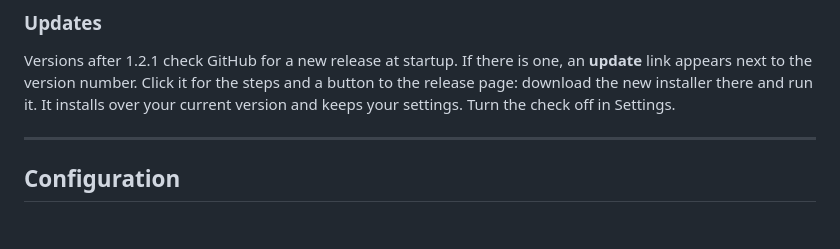
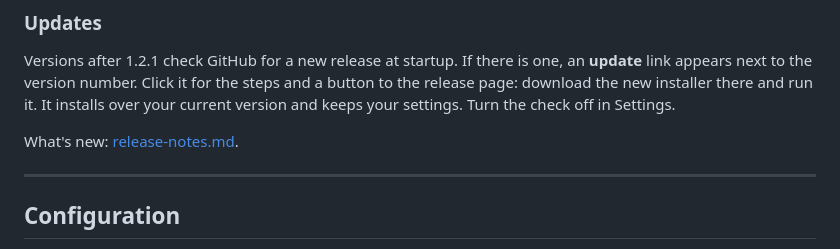
Before and after one commit to coyoteware/EDLS, a Markdown page: README.md, the part around the change. Drawn GitHub-style; blank space fills up the shorter version.

```diff
--- a/README.md
+++ b/README.md
@@ -68,6 +68,8 @@ an **update** link appears next to the version number. Click it for the steps an
 button to the release page: download the new installer there and run it. It installs
 over your current version and keeps your settings. Turn the check off in Settings.
 
+What's new: [release-notes.md](release-notes.md).
+
 ---
 
 ## Configuration
```
Also changed, not shown: release-notes.md (added, +44 -0 lines).
